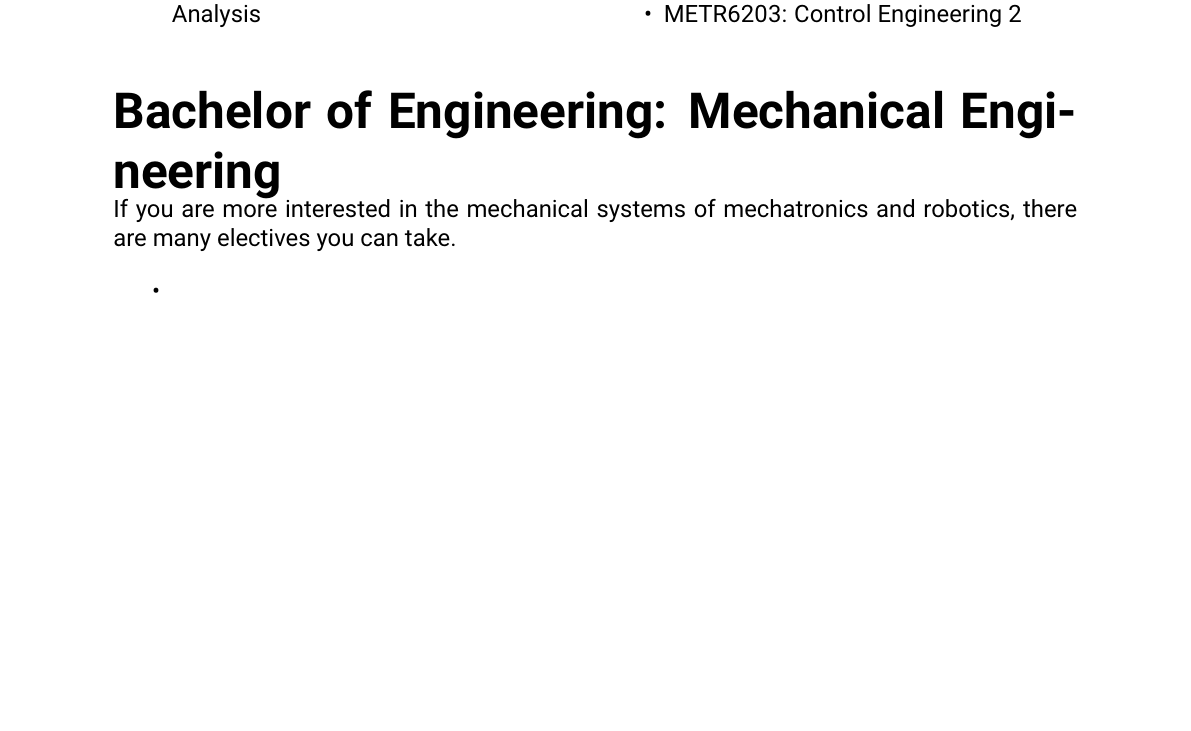
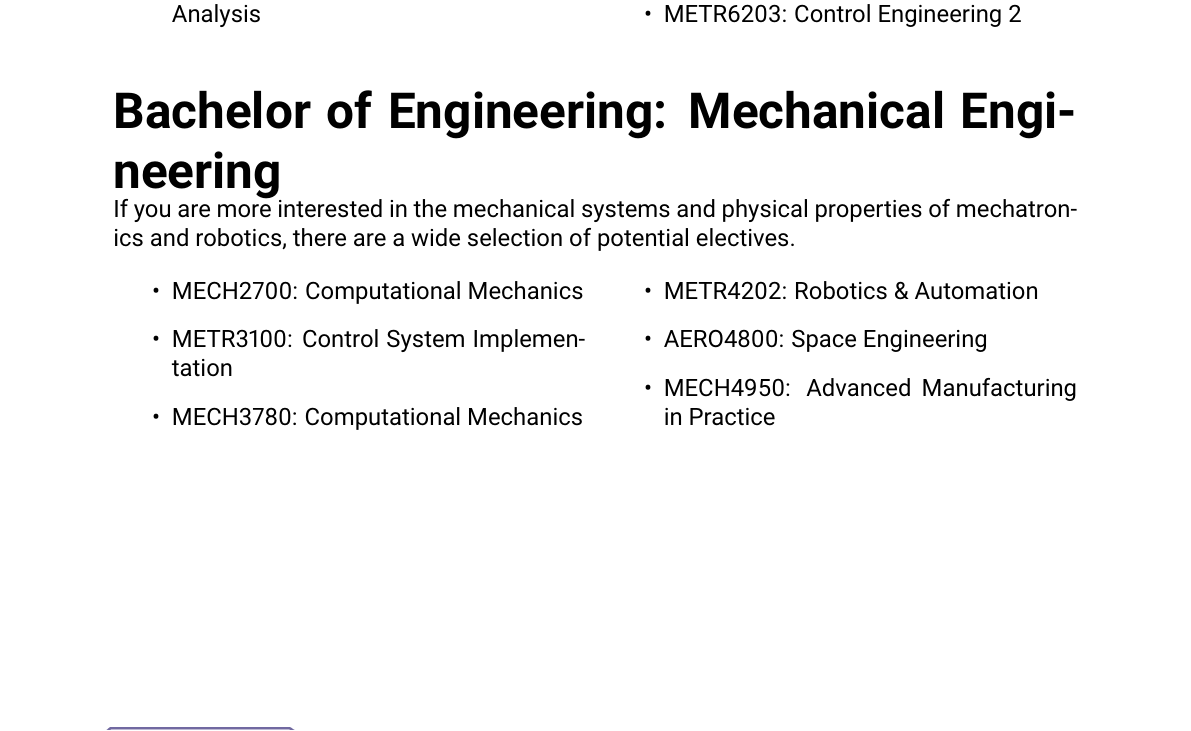
Before and after one commit to uqmars/MARS-Subject-Guide, a LaTeX thesis (2023/main.tex): part of page 9 of 10 before the commit and part of page 9 of 11 after it, cut so that both start at the same text, the shorter picture padded with empty space. Compiled offline with pdfLaTeX.

Commit message:
Added Mechatronics relevant electives for Mechanical Engineers

```diff
--- a/2023/main.tex
+++ b/2023/main.tex
@@ -202,12 +202,19 @@ If you are more interested in the electrical systems of mechatronics and robotic
 
 \section{Bachelor of Engineering: Mechanical Engineering}
 \vspace*{3mm}
-If you are more interested in the mechanical systems of mechatronics and robotics, there are many electives you can take.
+If you are more interested in the mechanical systems and physical properties of mechatronics and robotics, there are a wide selection of potential electives.
 \begin{multicols}{2}
     \begin{itemize}
-        \item
+        \item MECH2700: Computational Mechanics
+        \item METR3100: Control System Implementation
+        \item MECH3780: Computational Mechanics
+        \item METR4202: Robotics \& Automation
+        \item AERO4800: Space Engineering
+        \item MECH4950: Advanced Manufacturing in Practice
     \end{itemize}
 \end{multicols}
+
+\newpage
 
 \section{Bachelor of Computer Science}
 \vspace*{3mm}
```
